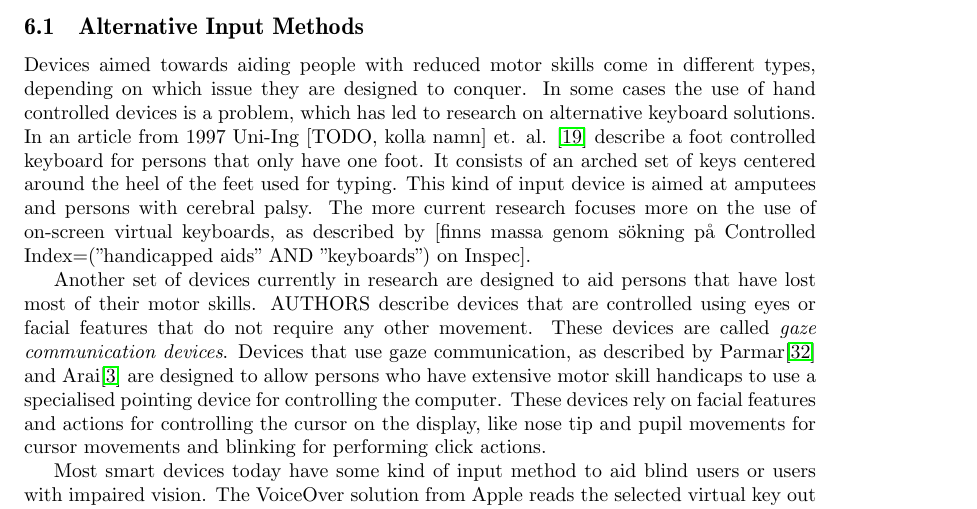
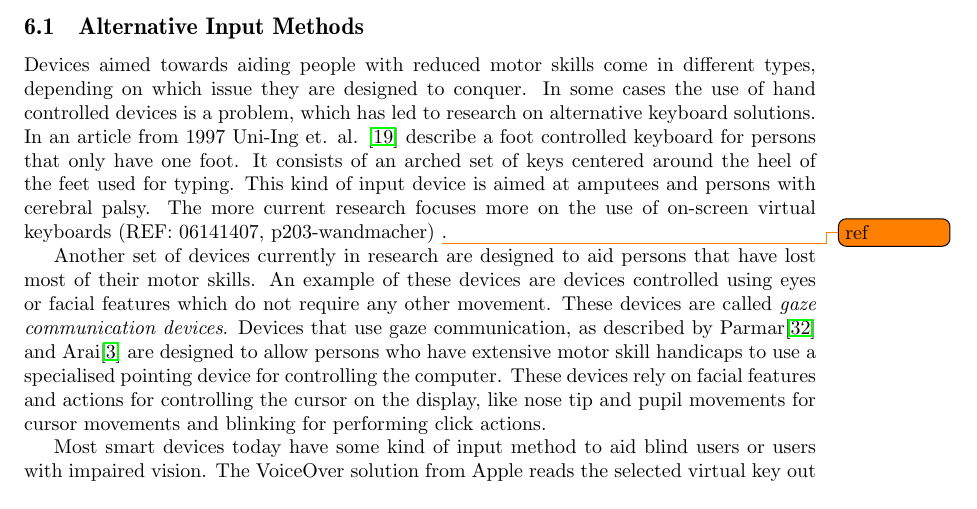
Before and after one commit to sharyari/uppsats, a LaTeX paper (rapport/rapport.tex, which reads rapport/special.tex): part of page 12 of 17, cut so that both start at the same text. Compiled offline with pdfLaTeX.

Commit message:
Updated special with reference notes. Also added two special articles.

```diff
--- a/rapport/special.tex
+++ b/rapport/special.tex
@@ -10,11 +10,11 @@
 %http://en.wikipedia.org/wiki/File:Refreshable_Braille_display.jpg
 
 \subsection{Alternative Input Methods}
-Devices aimed towards aiding people with reduced motor skills come in different types, depending on which issue they are designed to conquer. In some cases the use of hand controlled devices is a problem, which has led to research on alternative keyboard solutions. In an article from 1997 Uni-Ing [TODO, kolla namn] et. al. \cite{583209} describe a foot controlled keyboard for persons that only have one foot. It consists of an arched set of keys centered around the heel of the feet used for typing. This kind of input device is aimed at amputees and persons with cerebral palsy. The more current research focuses more on the use of on-screen virtual keyboards, as described by [finns massa genom sökning på Controlled Index=("handicapped aids" AND "keyboards") on Inspec].
+Devices aimed towards aiding people with reduced motor skills come in different types, depending on which issue they are designed to conquer. In some cases the use of hand controlled devices is a problem, which has led to research on alternative keyboard solutions. In an article from 1997 Uni-Ing et. al. \cite{583209} describe a foot controlled keyboard for persons that only have one foot. It consists of an arched set of keys centered around the heel of the feet used for typing. This kind of input device is aimed at amputees and persons with cerebral palsy. The more current research focuses more on the use of on-screen virtual keyboards (REF: 06141407, p203-wandmacher) \todo{ref}.
 
 %Bild som beskriver detta
 
-Another set of devices currently in research are designed to aid persons that have lost most of their motor skills. AUTHORS describe devices that are controlled using eyes or facial features that do not require any other movement. These devices are called \emph{gaze communication devices}. Devices that use gaze communication, as described by Parmar\cite{ieee6398171} and Arai\cite{conf/itng/AraiM11a} are designed to allow persons who have extensive motor skill handicaps to use a specialised pointing device for controlling the computer. These devices rely on facial features and actions for controlling the cursor on the display, like nose tip and pupil movements for cursor movements and blinking for performing click actions.
+Another set of devices currently in research are designed to aid persons that have lost most of their motor skills. An example of these devices are devices controlled using eyes or facial features which do not require any other movement. These devices are called \emph{gaze communication devices}. Devices that use gaze communication, as described by Parmar\cite{ieee6398171} and Arai\cite{conf/itng/AraiM11a} are designed to allow persons who have extensive motor skill handicaps to use a specialised pointing device for controlling the computer. These devices rely on facial features and actions for controlling the cursor on the display, like nose tip and pupil movements for cursor movements and blinking for performing click actions.
 
 %Bild som beskriver detta
 
```
Also changed, not shown: articles/future/HSI13_WijaManic_EmotivBCILego.pdf, articles/special/06141407.pdf (added), articles/special/p203-wandmacher.pdf (added).
